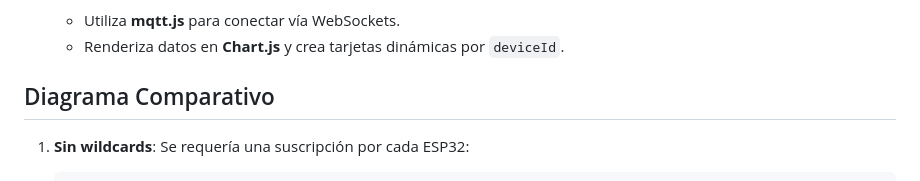
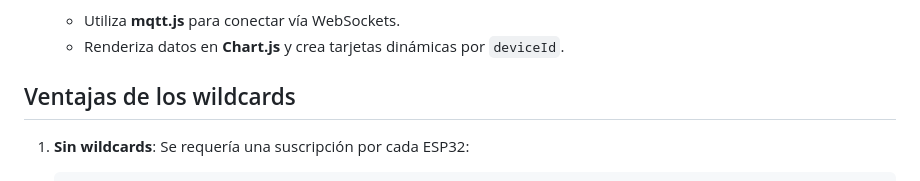
Before and after one commit to RobertoBrizuela/mqtt-wildcards, a Markdown page: README.md, the part around one of its changes. Rendered like a GitHub page.

```diff
--- a/README.md
+++ b/README.md
@@ -89,7 +89,7 @@ Con la implementación de wildcards (`+` y `#`) en los tópicos MQTT, la interfa
   * Utiliza **mqtt.js** para conectar vía WebSockets.
   * Renderiza datos en **Chart.js** y crea tarjetas dinámicas por `deviceId`.
 
-## Diagrama Comparativo
+## Ventajas de los wildcards
 
 1. **Sin wildcards**: Se requería una suscripción por cada ESP32:
 
```
Also changed, not shown: other parts of README.md (+4 -0 lines).
